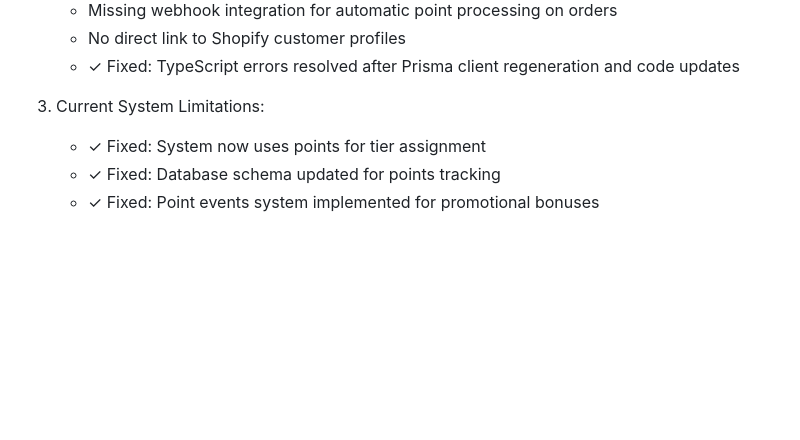
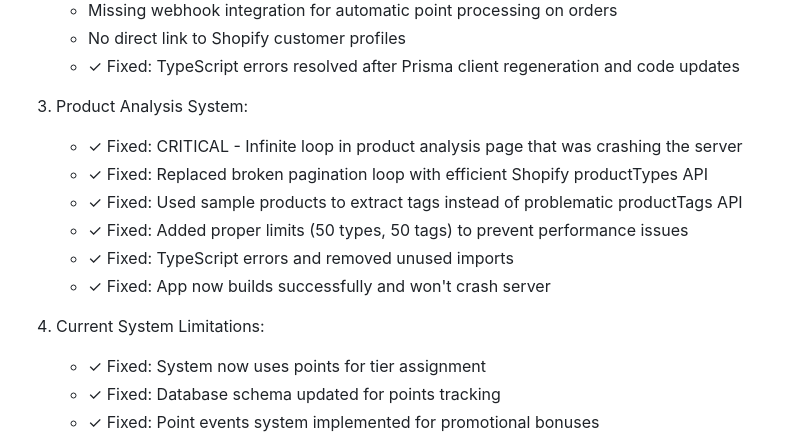
Before and after one commit to CurrentMediaCreative/TKOToyCo-Loyalty-Program, a Markdown page: memory-bank/progress.md, the part around the change printed below. Drawn GitHub-style; blank space fills up the shorter version.

Commit message:
Update memory bank documentation - record critical product analysis fix
- Document the infinite loop fix that was crashing the server
- Record the replacement of broken pagination with efficient Shopify APIs
- Update progress tracking with completed critical fixes
- Ensure future developers understand the solution approach

```diff
--- a/memory-bank/progress.md
+++ b/memory-bank/progress.md
@@ -243,7 +244,16 @@ See `memory-bank/taskWorkflow.md` for detailed task management procedures.
    - No direct link to Shopify customer profiles
    - ✓ Fixed: TypeScript errors resolved after Prisma client regeneration and code updates
 
-3. Current System Limitations:
+3. Product Analysis System:
+
+   - ✓ Fixed: CRITICAL - Infinite loop in product analysis page that was crashing the server
+   - ✓ Fixed: Replaced broken pagination loop with efficient Shopify productTypes API
+   - ✓ Fixed: Used sample products to extract tags instead of problematic productTags API
+   - ✓ Fixed: Added proper limits (50 types, 50 tags) to prevent performance issues
+   - ✓ Fixed: TypeScript errors and removed unused imports
+   - ✓ Fixed: App now builds successfully and won't crash server
+
+4. Current System Limitations:
    - ✓ Fixed: System now uses points for tier assignment
    - ✓ Fixed: Database schema updated for points tracking
    - ✓ Fixed: Point events system implemented for promotional bonuses
```
Also changed, not shown: other parts of memory-bank/progress.md (+1 -0 lines), memory-bank/activeContext.md (+9 -0 lines).
